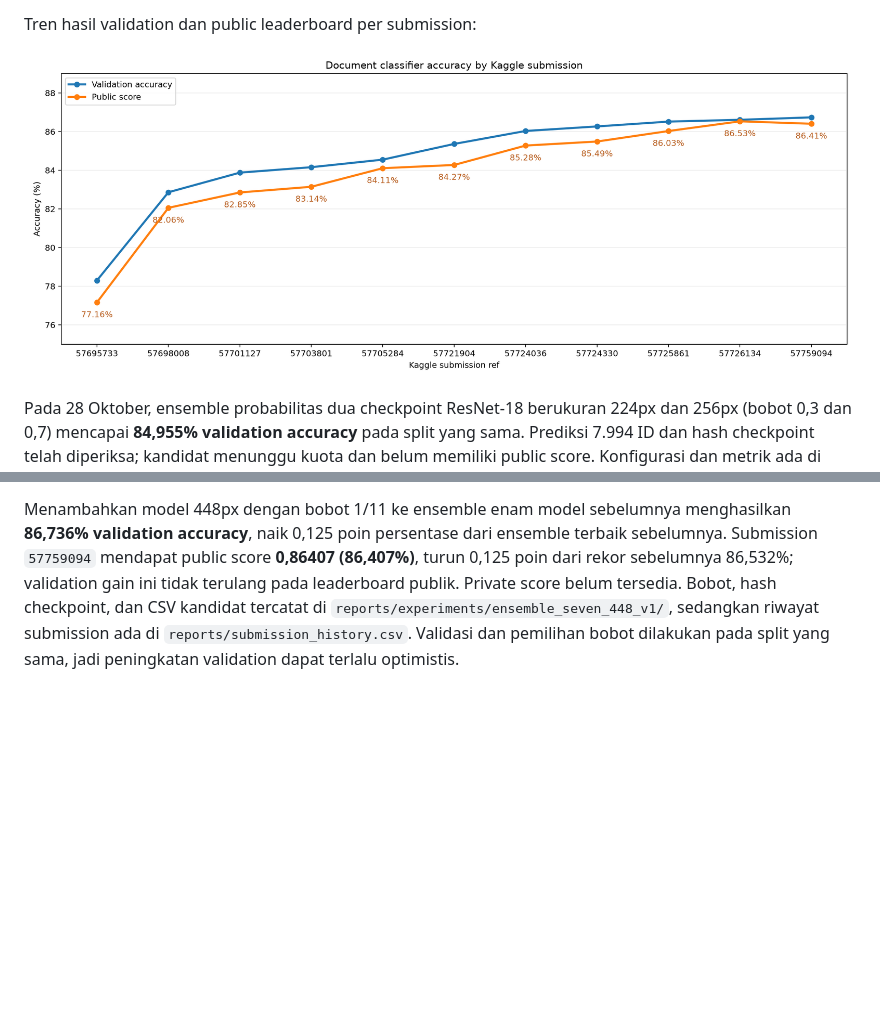
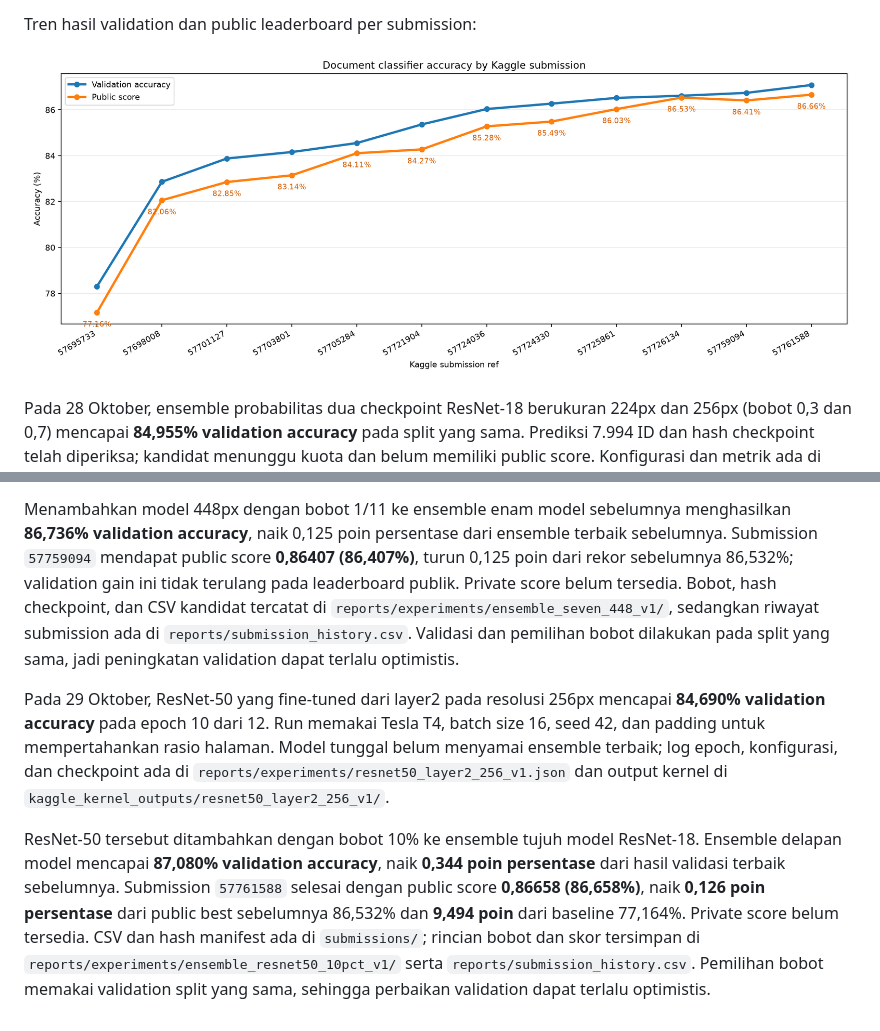
Before and after one commit to kkafi09/sml-cnn-model, a Markdown page: README.md, 2 parts joined by grey strips. Drawn GitHub-style; pictures changed too: reports/figures/submission_progress.png; blank space fills up the shorter version.

Commit message:
Add ResNet50 ensemble submission results

```diff
--- a/README.md
+++ b/README.md
@@ -193,3 +193,8 @@ Ensemble enam checkpoint dengan tambahan model augmentasi mencapai **86,611% val
 Pada 29 Oktober, ResNet-18 yang fine-tuned dari layer2 pada resolusi 448px mencapai **86,174% validation accuracy** di epoch 11. Run memakai Tesla T4, batch size 24, seed 42, dan early stopping; seluruh 7.994 prediksi test berhasil dibuat. Rincian run ada di `reports/experiments/resnet18_layer2_448_v1.json` dan output Kaggle ada di `kaggle_kernel_outputs/resnet18_layer2_448_v1/`.
 
 Menambahkan model 448px dengan bobot 1/11 ke ensemble enam model sebelumnya menghasilkan **86,736% validation accuracy**, naik 0,125 poin persentase dari ensemble terbaik sebelumnya. Submission `57759094` mendapat public score **0,86407 (86,407%)**, turun 0,125 poin dari rekor sebelumnya 86,532%; validation gain ini tidak terulang pada leaderboard publik. Private score belum tersedia. Bobot, hash checkpoint, dan CSV kandidat tercatat di `reports/experiments/ensemble_seven_448_v1/`, sedangkan riwayat submission ada di `reports/submission_history.csv`. Validasi dan pemilihan bobot dilakukan pada split yang sama, jadi peningkatan validation dapat terlalu optimistis.
+
+
+Pada 29 Oktober, ResNet-50 yang fine-tuned dari layer2 pada resolusi 256px mencapai **84,690% validation accuracy** pada epoch 10 dari 12. Run memakai Tesla T4, batch size 16, seed 42, dan padding untuk mempertahankan rasio halaman. Model tunggal belum menyamai ensemble terbaik; log epoch, konfigurasi, dan checkpoint ada di `reports/experiments/resnet50_layer2_256_v1.json` dan output kernel di `kaggle_kernel_outputs/resnet50_layer2_256_v1/`.
+
+ResNet-50 tersebut ditambahkan dengan bobot 10% ke ensemble tujuh model ResNet-18. Ensemble delapan model mencapai **87,080% validation accuracy**, naik **0,344 poin persentase** dari hasil validasi terbaik sebelumnya. Submission `57761588` selesai dengan public score **0,86658 (86,658%)**, naik **0,126 poin persentase** dari public best sebelumnya 86,532% dan **9,494 poin** dari baseline 77,164%. Private score belum tersedia. CSV dan hash manifest ada di `submissions/`; rincian bobot dan skor tersimpan di `reports/experiments/ensemble_resnet50_10pct_v1/` serta `reports/submission_history.csv`. Pemilihan bobot memakai validation split yang sama, sehingga perbaikan validation dapat terlalu optimistis.
```
Also changed, not shown: 11 other files.
